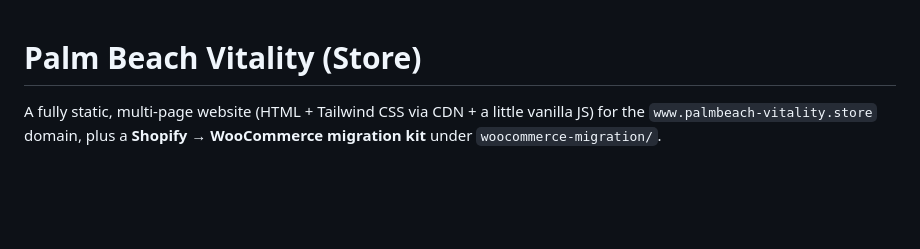
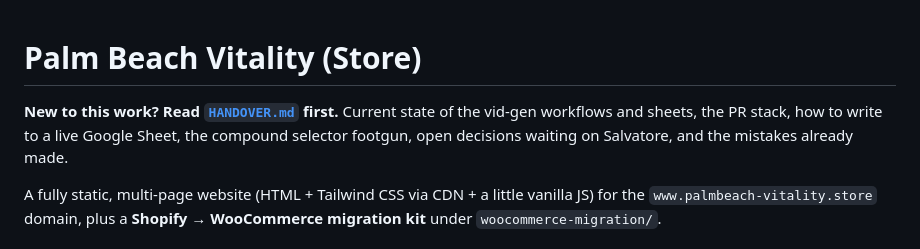
Before and after one commit to PalmBeach-Vitality/store, a Markdown page: AGENTS.md, the part around the change. Drawn GitHub-style; blank space fills up the shorter version.

```diff
--- a/AGENTS.md
+++ b/AGENTS.md
@@ -1,4 +1,8 @@
 # Palm Beach Vitality (Store)
+
+**New to this work? Read [`HANDOVER.md`](HANDOVER.md) first.** Current state of the vid-gen
+workflows and sheets, the PR stack, how to write to a live Google Sheet, the compound selector
+footgun, open decisions waiting on Salvatore, and the mistakes already made.
 
 A fully static, multi-page website (HTML + Tailwind CSS via CDN + a little vanilla JS) for the `www.palmbeach-vitality.store` domain, plus a **Shopify → WooCommerce migration kit** under `woocommerce-migration/`.
 
```
Also changed, not shown: HANDOVER.md (added, +290 -0 lines).
